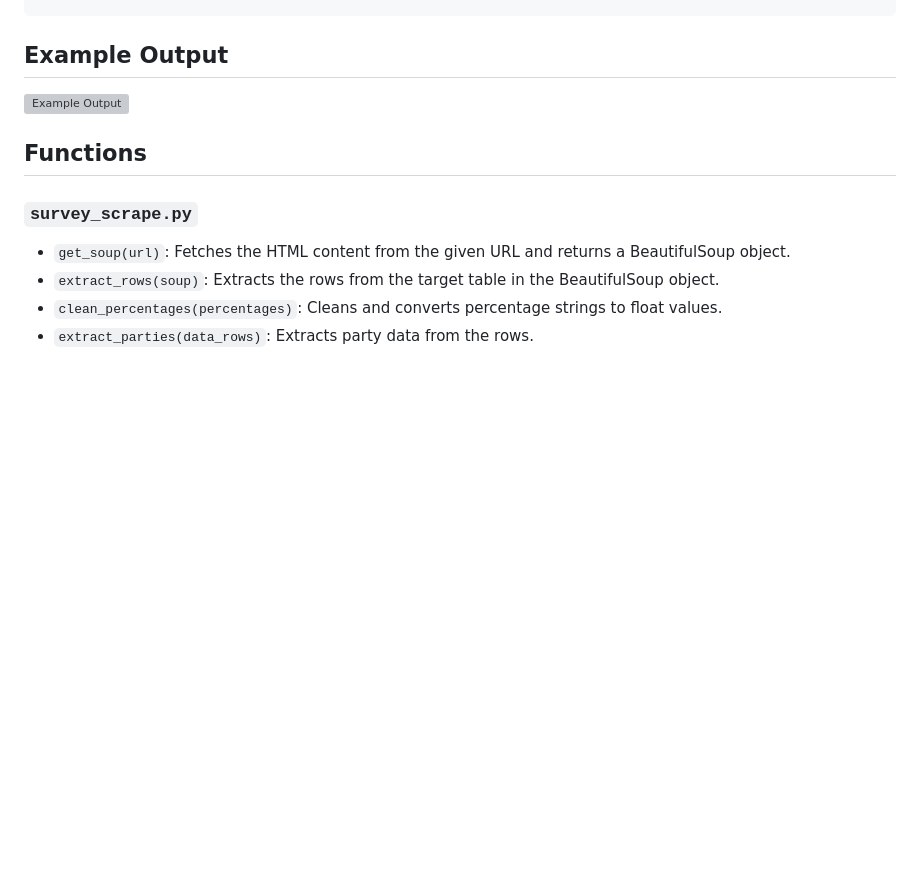
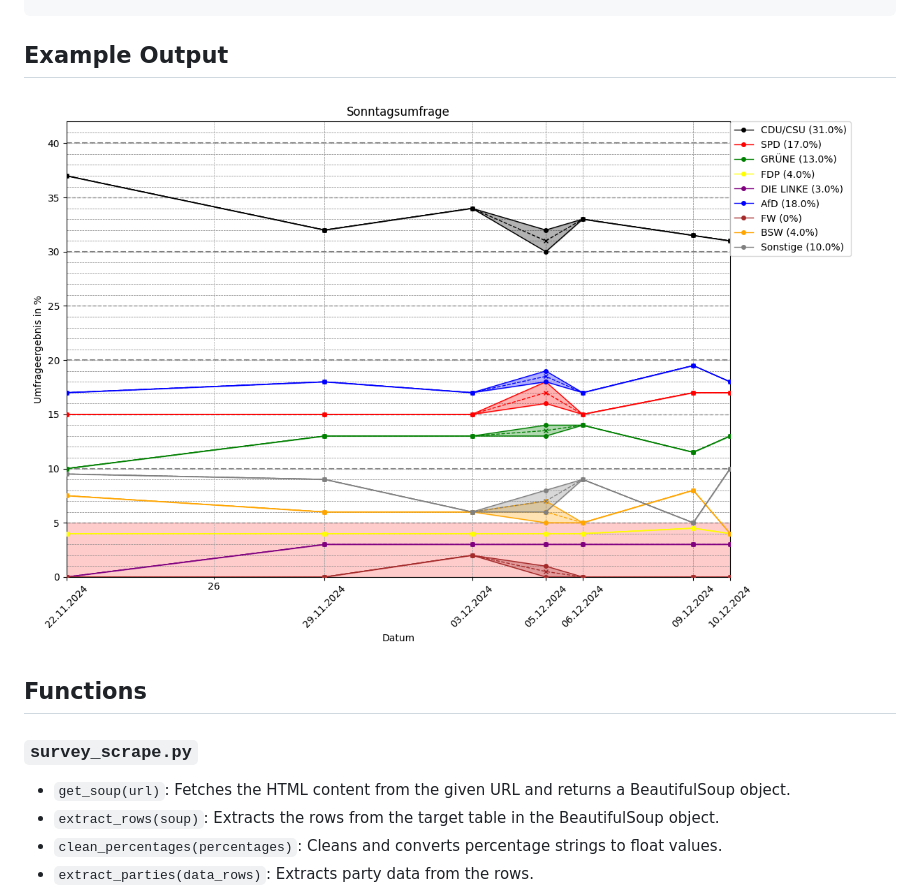
Before and after one commit to tobiwein/SonntagsfrageScraper, a Markdown page: README.md, the part around the change. Drawn GitHub-style; pictures changed too: images/readme_example_output.png (added); blank space fills up the shorter version; grey boxes are pictures that could not be loaded.

Commit message:
add example output image

```diff
--- a/README.md
+++ b/README.md
@@ -30,7 +30,7 @@ python main.py
 
 ## Example Output
 
-![Example Output](path/to/your/image.png)
+![Example Output](images/readme_example_output.png)
 
 ## Functions
 
```
